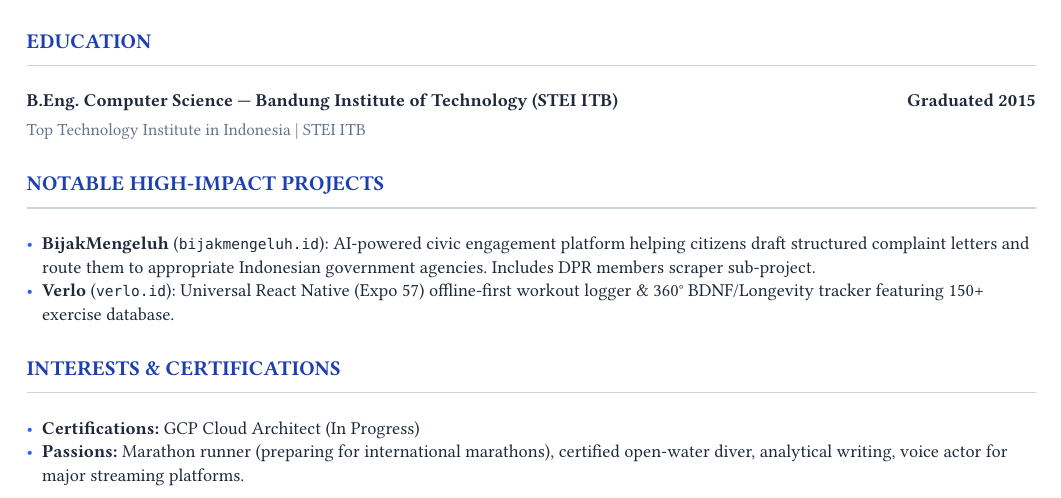
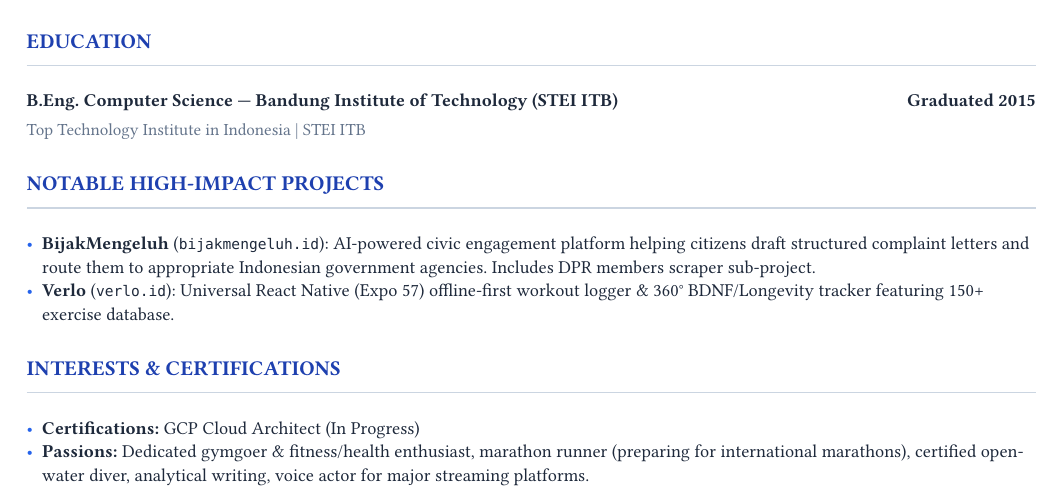
Before and after one commit to okihita/portfolio, a Typst document (data/resume.typ): part of page 2 of 2, cut so that both start at the same text. Compiled offline with Typst 0.15; a missing font is replaced by an installed copy or a similar font.

Commit message:
feat(resume): add gymgoer and fitness/health enthusiast to Interests & Certifications

```diff
--- a/data/resume.typ
+++ b/data/resume.typ
@@ -115,4 +115,4 @@
 
 #section("Interests & Certifications")
 - *Certifications:* GCP Cloud Architect (In Progress)
-- *Passions:* Marathon runner (preparing for international marathons), certified open-water diver, analytical writing, voice actor for major streaming platforms.
+- *Passions:* Dedicated gymgoer & fitness/health enthusiast, marathon runner (preparing for international marathons), certified open-water diver, analytical writing, voice actor for major streaming platforms.
```
Also changed, not shown: 1 other file.
